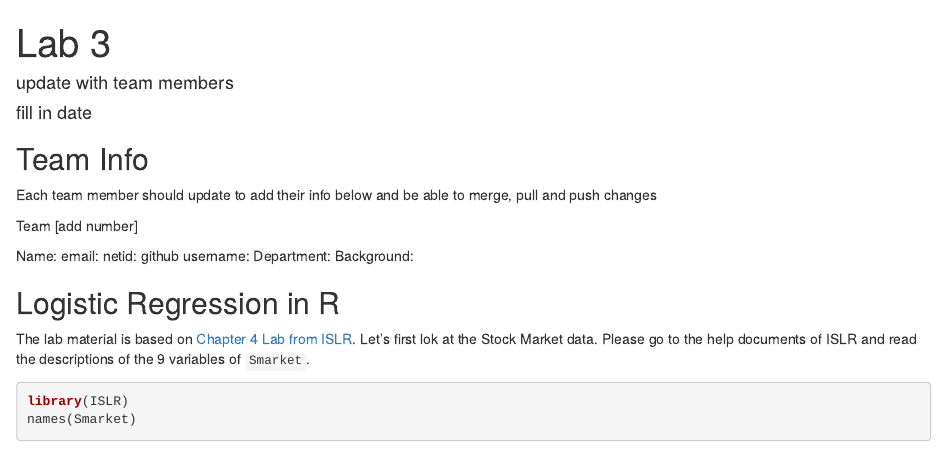
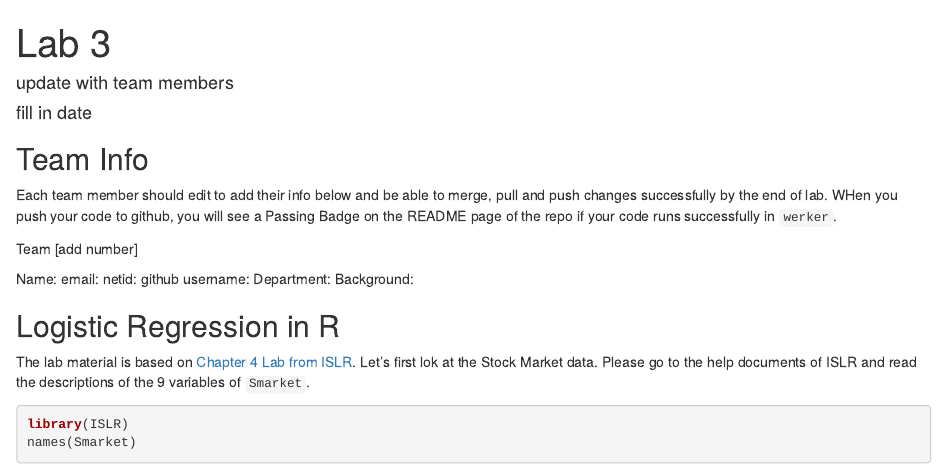
Before and after one commit to STA521-F17/Lab3, an R Markdown document (lab3.Rmd): the page in a window 1100 px wide, from its top. Rendered offline with R 4.5, knitr and Pandoc, with nearby package versions; some code elsewhere in the file could not run offline.

Commit message:
update with werker info

````diff
--- a/lab3.Rmd
+++ b/lab3.Rmd
@@ -12,7 +12,7 @@ knitr::opts_chunk$set(echo = TRUE, warning = FALSE, message = FALSE)
 ```
 
 ## Team Info
-Each team member should update to add their info below and be able to merge, pull and push changes
+Each team member should edit to add their info below and be able to merge, pull and push changes successfully  by the end of lab.  WHen you push your code to github, you will see a Passing Badge on the README page of the repo if your code runs successfully in `werker`.
 
 
 Team [add number]
````
Also changed, not shown: README.md.
